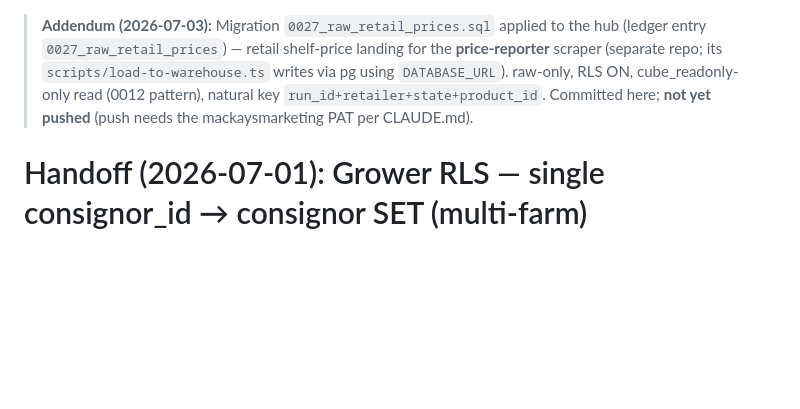
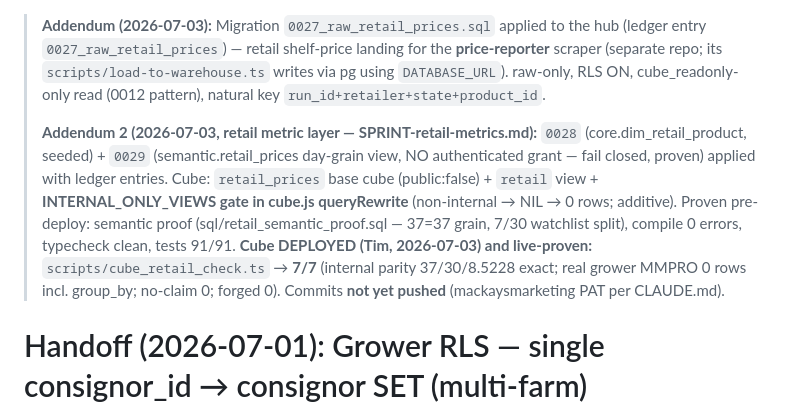
Before and after one commit to mackaysmarketing/mm-data-hub, a Markdown page: HANDOFF.md, the part around the change. Drawn GitHub-style; blank space fills up the shorter version.

Commit message:
HANDOFF: retail Cube layer deployed and live-proven (7/7)
Co-Authored-By: Claude Fable 5 <noreply@anthropic.com>

```diff
--- a/HANDOFF.md
+++ b/HANDOFF.md
@@ -2,7 +2,17 @@
 > entry `0027_raw_retail_prices`) — retail shelf-price landing for the **price-reporter** scraper
 > (separate repo; its `scripts/load-to-warehouse.ts` writes via pg using `DATABASE_URL`). raw-only,
 > RLS ON, cube_readonly-only read (0012 pattern), natural key `run_id+retailer+state+product_id`.
-> Committed here; **not yet pushed** (push needs the mackaysmarketing PAT per CLAUDE.md).
+>
+> **Addendum 2 (2026-07-03, retail metric layer — SPRINT-retail-metrics.md):** `0028`
+> (core.dim_retail_product, seeded) + `0029` (semantic.retail_prices day-grain view, NO
+> authenticated grant — fail closed, proven) applied with ledger entries. Cube: `retail_prices`
+> base cube (public:false) + `retail` view + **INTERNAL_ONLY_VIEWS gate in cube.js queryRewrite**
+> (non-internal → NIL → 0 rows; additive). Proven pre-deploy: semantic proof
+> (sql/retail_semantic_proof.sql — 37=37 grain, 7/30 watchlist split), compile 0 errors,
+> typecheck clean, tests 91/91. **Cube DEPLOYED (Tim, 2026-07-03) and live-proven:**
+> `scripts/cube_retail_check.ts` → **7/7** (internal parity 37/30/8.5228 exact; real grower
+> MMPRO 0 rows incl. group_by; no-claim 0; forged 0). Commits **not yet pushed**
+> (mackaysmarketing PAT per CLAUDE.md).
 
 # Handoff (2026-07-01): Grower RLS — single consignor_id → consignor SET (multi-farm)
 
```
